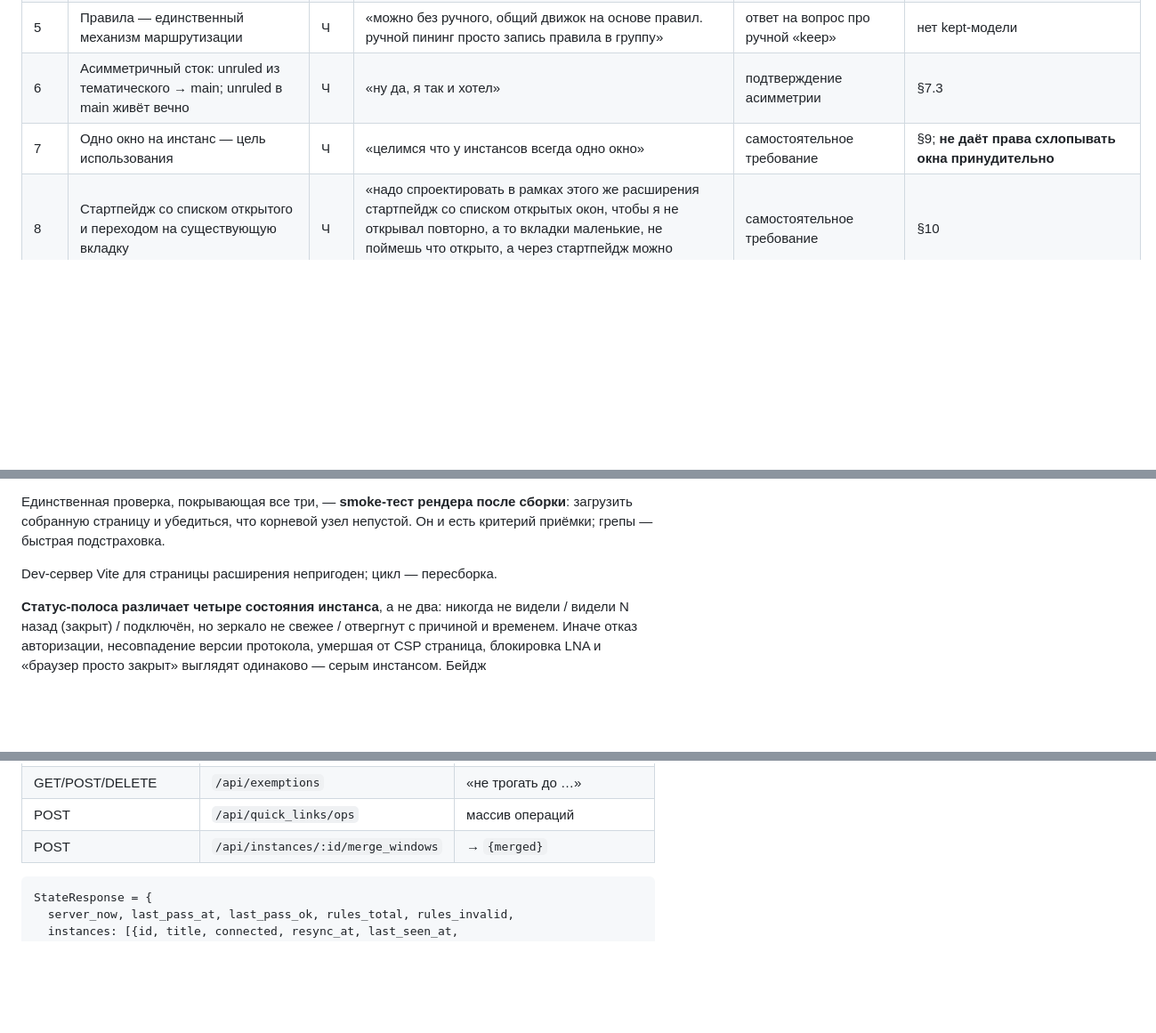
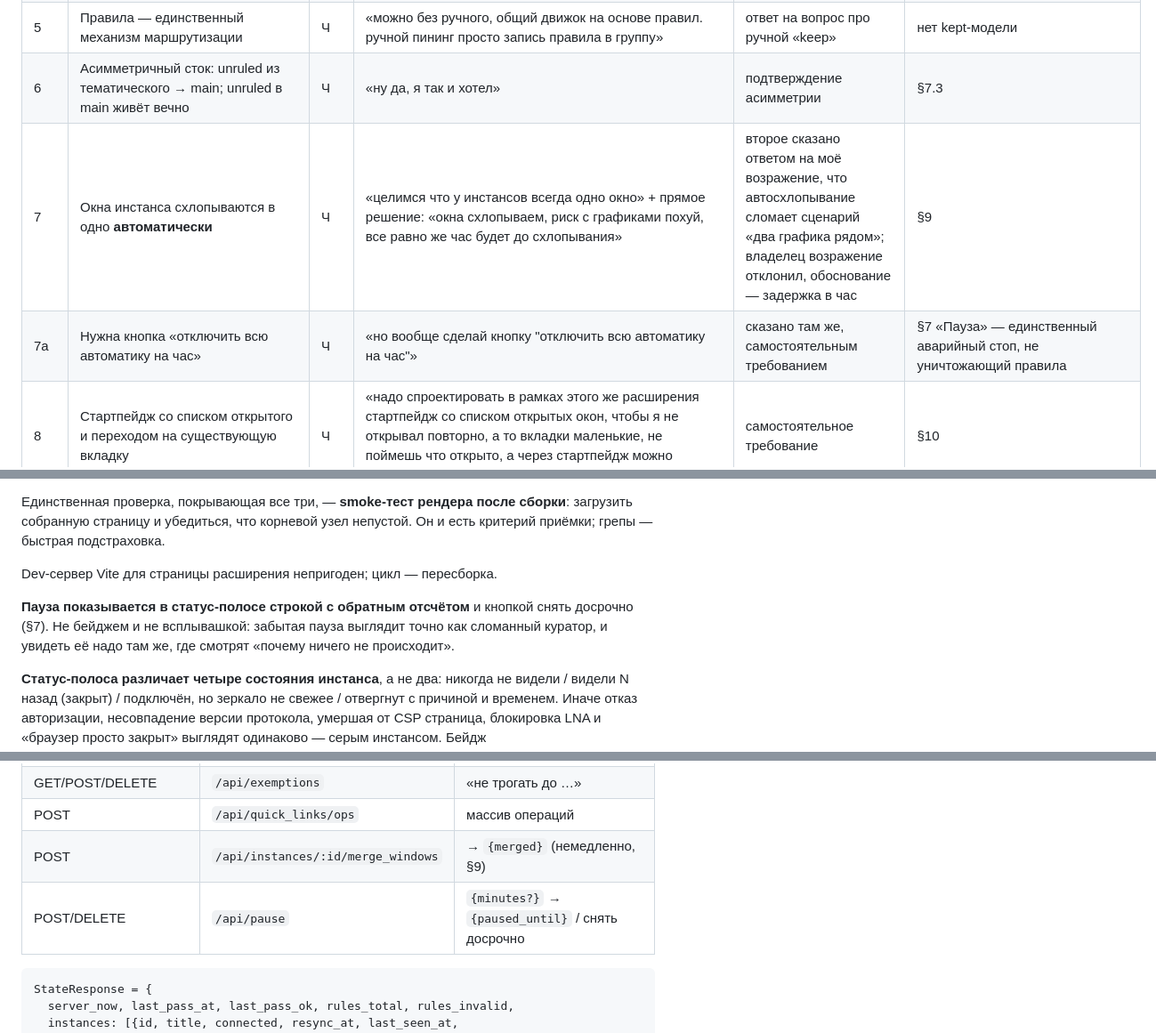
Before and after one commit to vvzvlad/arcextension, a Markdown page: docs/architecture.md, 3 parts joined by grey strips. Shown at 89% size. Rendered like a GitHub page; blank space fills up the shorter version.

````diff
--- a/docs/architecture.md
+++ b/docs/architecture.md
@@ -35,7 +35,8 @@ Library / Command Bar) поверх нескольких изолированн
 | 4 | Инстансы — отдельные .app, их немного | Ч | «отдельный апп да, их немного будет» | ответ на развилку «что такое инстанс физически» | §13 |
 | 5 | Правила — единственный механизм маршрутизации | Ч | «можно без ручного, общий движок на основе правил. ручной пининг просто запись правила в группу» | ответ на вопрос про ручной «keep» | нет kept-модели |
 | 6 | Асимметричный сток: unruled из тематического → main; unruled в main живёт вечно | Ч | «ну да, я так и хотел» | подтверждение асимметрии | §7.3 |
-| 7 | Одно окно на инстанс — цель использования | Ч | «целимся что у инстансов всегда одно окно» | самостоятельное требование | §9; **не даёт права схлопывать окна принудительно** |
+| 7 | Окна инстанса схлопываются в одно **автоматически** | Ч | «целимся что у инстансов всегда одно окно» + прямое решение: «окна схлопываем, риск с графиками похуй, все равно же час будет до схлопывания» | второе сказано ответом на моё возражение, что автосхлопывание сломает сценарий «два графика рядом»; владелец возражение отклонил, обоснование — задержка в час | §9 |
+| 7а | Нужна кнопка «отключить всю автоматику на час» | Ч | «но вообще сделай кнопку "отключить всю автоматику на час"» | сказано там же, самостоятельным требованием | §7 «Пауза» — единственный аварийный стоп, не уничтожающий правила |
 | 8 | Стартпейдж со списком открытого и переходом на существующую вкладку | Ч | «надо спроектировать в рамках этого же расширения стартпейдж со списком открытых окон, чтобы я не открывал повторно, а то вкладки маленькие, не поймешь что открыто, а через стартпейдж можно перейти на существующую вкладку» | самостоятельное требование | §10 |
 | 9 | Стартпейдж работает без интернета | Ч | «должно работать без инета» | требование к newtab-странице | §10 |
 | 10 | Свои пункты быстрого доступа, независимо от вкладок | Ч | «должно поддерживать добавление своих пунктов, типа хабра или озона для быстрого доступа (безотносительно вкладок)» | требование к newtab-странице | §10 |
@@ -729,6 +766,11 @@ Newtab-страница расширения (стр. 25). Сборка — Vue
 
 Dev-сервер Vite для страницы расширения непригоден; цикл — пересборка.
 
+**Пауза показывается в статус-полосе строкой с обратным отсчётом** и кнопкой снять
+досрочно (§7). Не бейджем и не всплывашкой: забытая пауза выглядит точно как
+сломанный куратор, и увидеть её надо там же, где смотрят «почему ничего не
+происходит».
+
 **Статус-полоса различает четыре состояния инстанса**, а не два: никогда не видели /
 видели N назад (закрыт) / подключён, но зеркало не свежее / отвергнут с причиной и
 временем. Иначе отказ авторизации, несовпадение версии протокола, умершая от CSP
@@ -762,7 +804,8 @@ worker'у, сливается `POST /api/quick_links/ops` с `Idempotency-Key`.
 | POST | `/api/run_pass` | `{dry_run?}` → план или `{started}` |
 | GET/POST/DELETE | `/api/exemptions` | «не трогать до …» |
 | POST | `/api/quick_links/ops` | массив операций |
-| POST | `/api/instances/:id/merge_windows` | → `{merged}` |
+| POST | `/api/instances/:id/merge_windows` | → `{merged}` (немедленно, §9) |
+| POST/DELETE | `/api/pause` | `{minutes?}` → `{paused_until}` / снять досрочно |
 
 ```
 StateResponse = {
````
Also changed, not shown: other parts of docs/architecture.md (+57 -17 lines).
